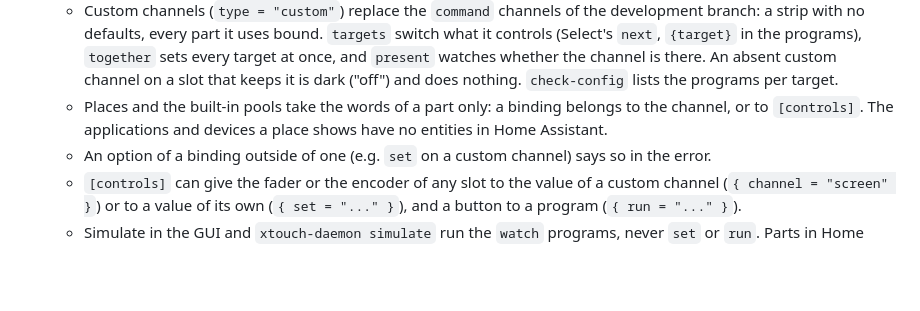
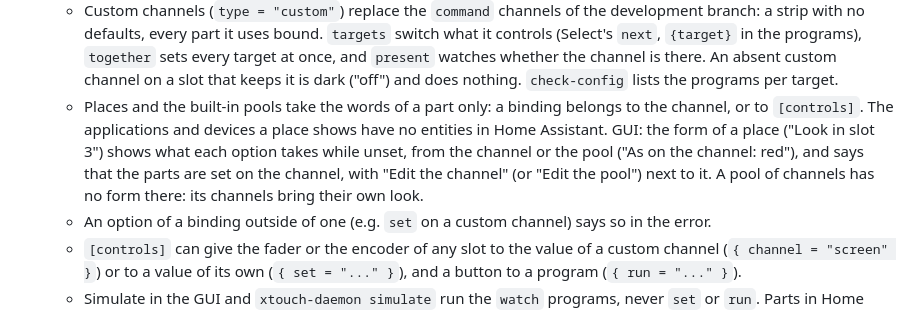
Before and after one commit to markusressel/xtouch-daemon, a Markdown page: CHANGELOG.md, the part around the change. Rendered like a GitHub page; blank space fills up the shorter version.

```diff
--- a/CHANGELOG.md
+++ b/CHANGELOG.md
@@ -43,7 +43,10 @@ The format is based on [Keep a Changelog](https://keepachangelog.com/en/1.1.0/),
     custom channel on a slot that keeps it is dark ("off") and does nothing. `check-config` lists the programs per
     target.
   - Places and the built-in pools take the words of a part only: a binding belongs to the channel, or to `[controls]`.
-    The applications and devices a place shows have no entities in Home Assistant.
+    The applications and devices a place shows have no entities in Home Assistant. GUI: the form of a place ("Look in
+    slot 3") shows what each option takes while unset, from the channel or the pool ("As on the channel: red"), and
+    says that the parts are set on the channel, with "Edit the channel" (or "Edit the pool") next to it. A pool of
+    channels has no form there: its channels bring their own look.
   - An option of a binding outside of one (e.g. `set` on a custom channel) says so in the error.
   - `[controls]` can give the fader or the encoder of any slot to the value of a custom channel
     (`{ channel = "screen" }`) or to a value of its own (`{ set = "..." }`), and a button to a program
```
Also changed, not shown: docs/guides/gui.md (+7 -5 lines), docs/images/gui.png, 7 other files.
